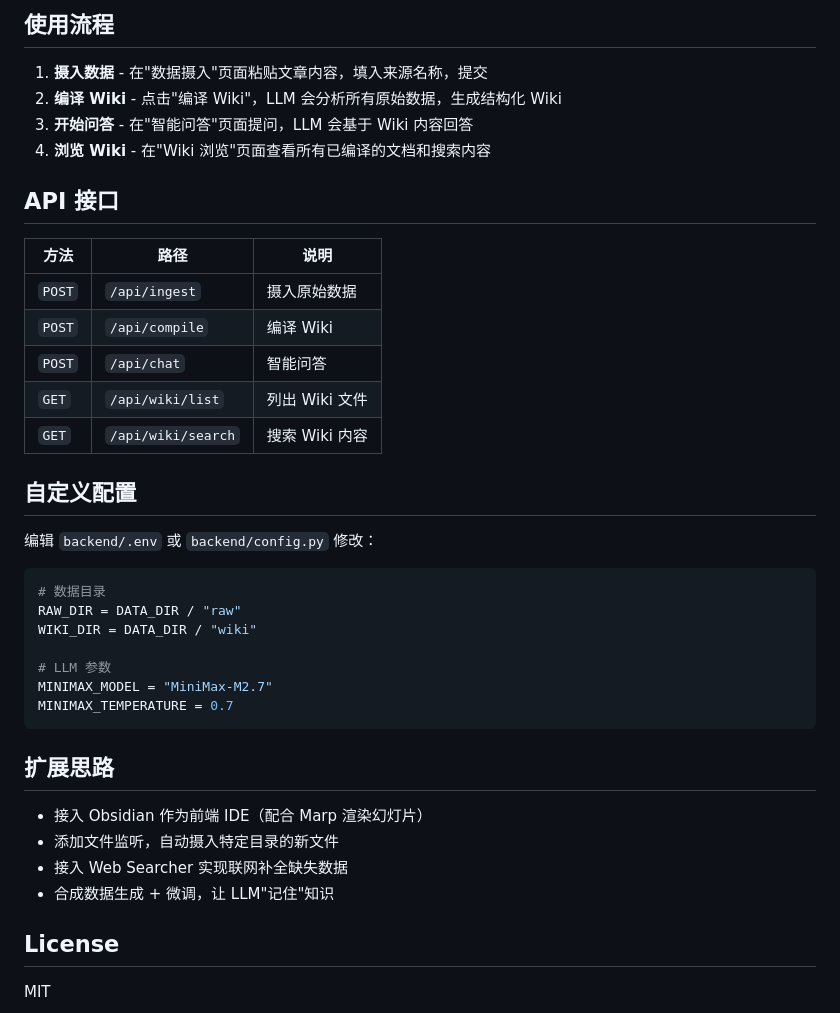
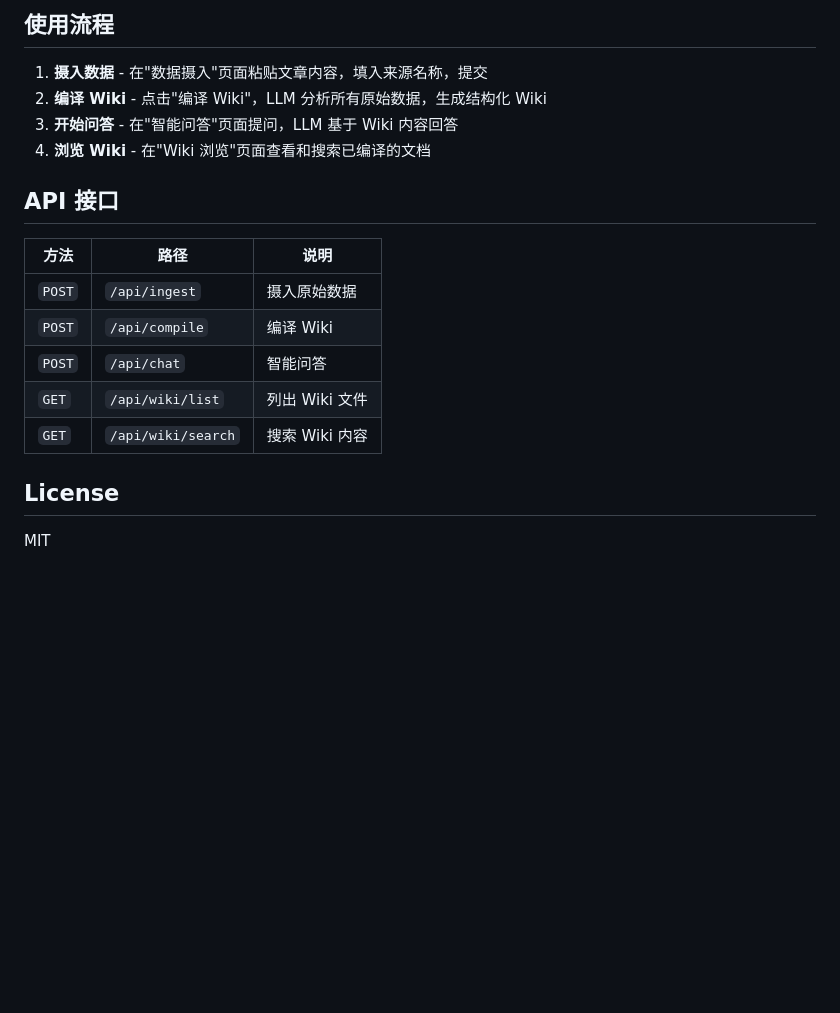
Before and after one commit to XiaoMa-PM/karpathy-llm-wiki, a Markdown page: README.md, the part around one of its changes. Rendered like a GitHub page; blank space fills up the shorter version.

````diff
--- a/README.md
+++ b/README.md
@@ -108,9 +109,9 @@ python -m uvicorn main:app --host 0.0.0.0 --port 8000
 ## 使用流程
 
 1. **摄入数据** - 在"数据摄入"页面粘贴文章内容，填入来源名称，提交
-2. **编译 Wiki** - 点击"编译 Wiki"，LLM 会分析所有原始数据，生成结构化 Wiki
-3. **开始问答** - 在"智能问答"页面提问，LLM 会基于 Wiki 内容回答
-4. **浏览 Wiki** - 在"Wiki 浏览"页面查看所有已编译的文档和搜索内容
+2. **编译 Wiki** - 点击"编译 Wiki"，LLM 分析所有原始数据，生成结构化 Wiki
+3. **开始问答** - 在"智能问答"页面提问，LLM 基于 Wiki 内容回答
+4. **浏览 Wiki** - 在"Wiki 浏览"页面查看和搜索已编译的文档
 
 ## API 接口
 
@@ -122,27 +123,6 @@ python -m uvicorn main:app --host 0.0.0.0 --port 8000
 | `GET` | `/api/wiki/list` | 列出 Wiki 文件 |
 | `GET` | `/api/wiki/search` | 搜索 Wiki 内容 |
 
-## 自定义配置
-
-编辑 `backend/.env` 或 `backend/config.py` 修改：
-
-```python
-# 数据目录
-RAW_DIR = DATA_DIR / "raw"
-WIKI_DIR = DATA_DIR / "wiki"
-
-# LLM 参数
-MINIMAX_MODEL = "MiniMax-M2.7"
-MINIMAX_TEMPERATURE = 0.7
-```
-
-## 扩展思路
-
-- 接入 Obsidian 作为前端 IDE（配合 Marp 渲染幻灯片）
-- 添加文件监听，自动摄入特定目录的新文件
-- 接入 Web Searcher 实现联网补全缺失数据
-- 合成数据生成 + 微调，让 LLM"记住"知识
-
 ## License
 
 MIT
````
Also changed, not shown: other parts of README.md (+24 -23 lines).
